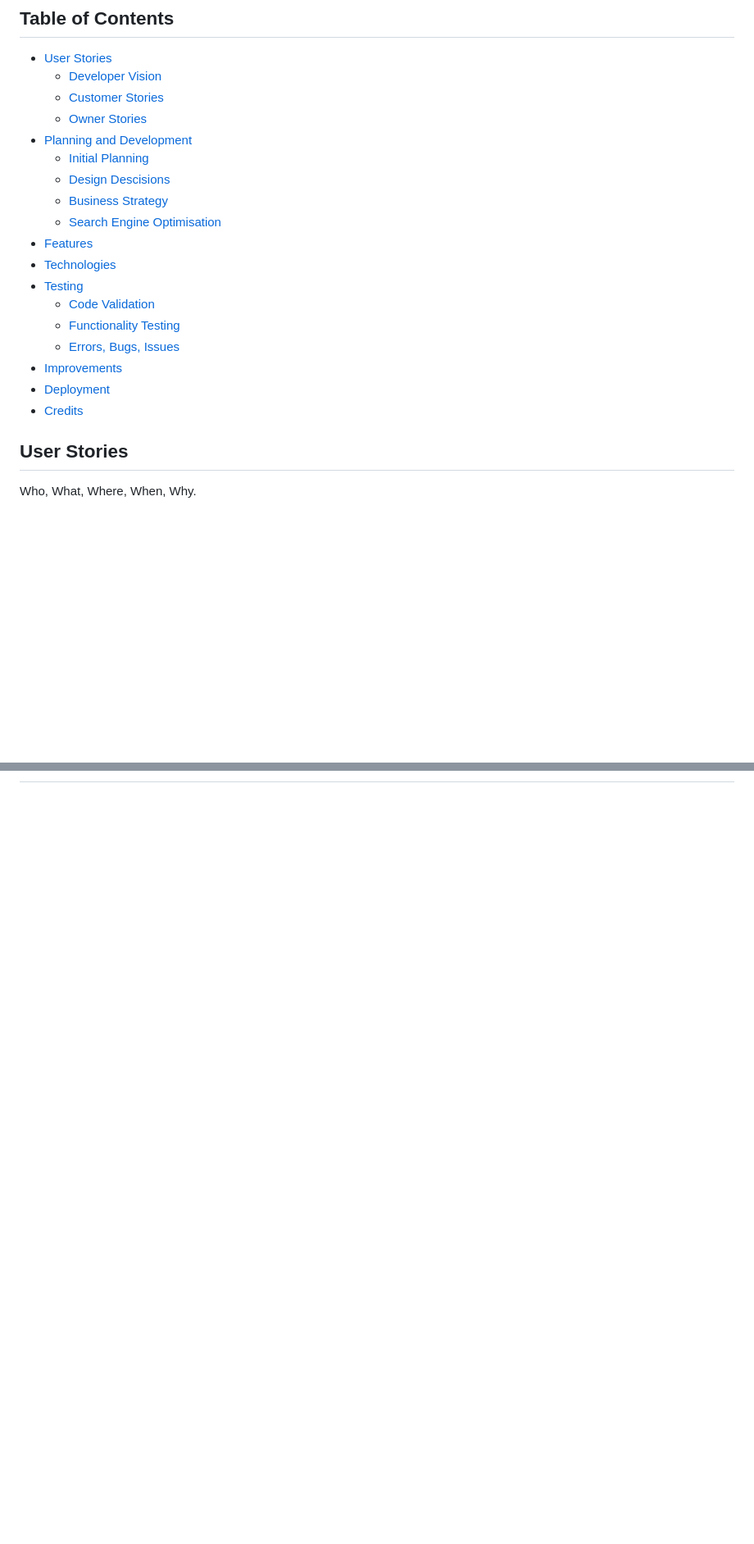
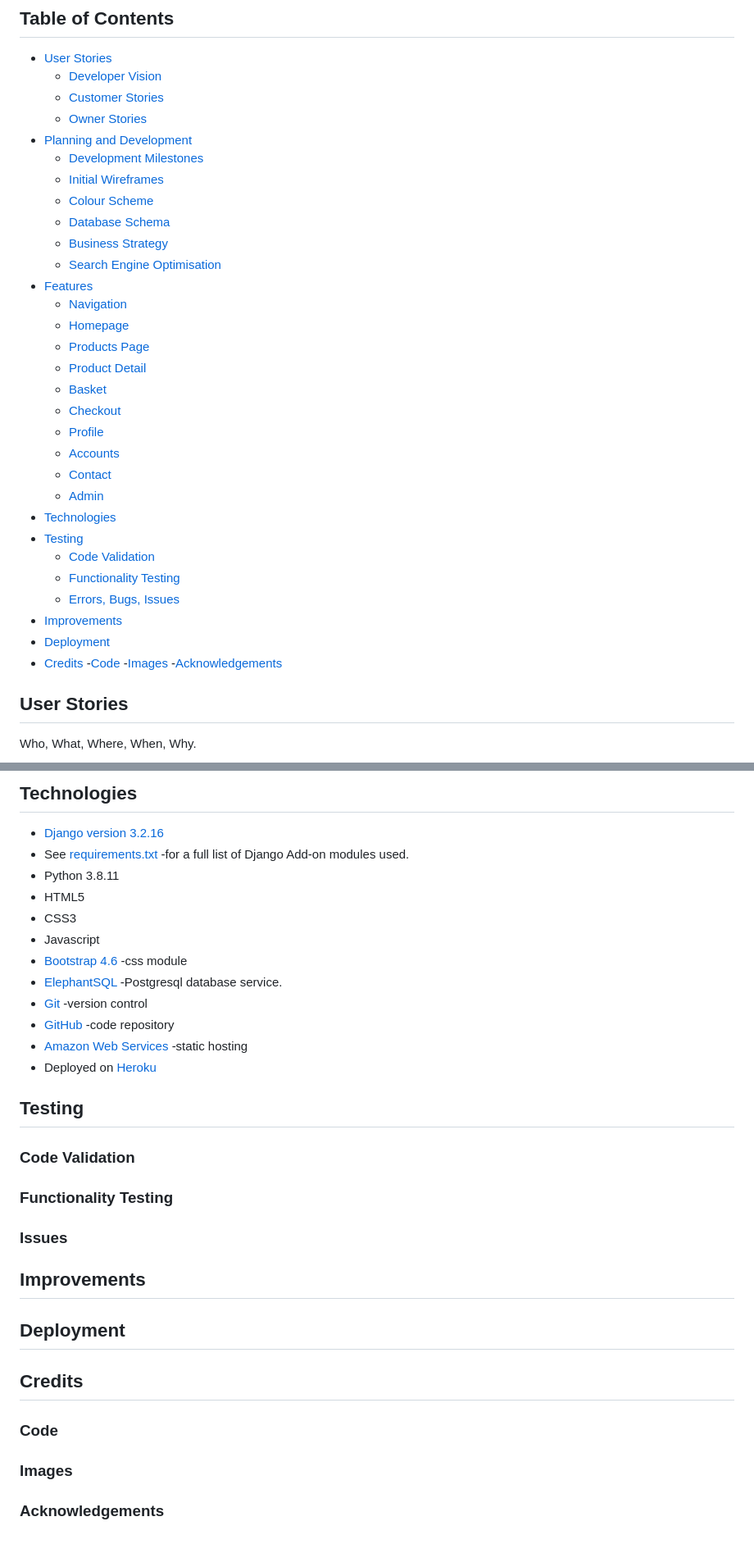
Before and after one commit to RadheyaM/explore, a Markdown page: README.md, 2 parts joined by grey strips. Shown at 82% size. Drawn GitHub-style; blank space fills up the shorter version.

```diff
--- a/README.md
+++ b/README.md
@@ -14,19 +14,34 @@ Explore is an online retail store operating on a business to customer strategy.
     - [Customer Stories](#customer-stories)
     - [Owner Stories](#site-owner-stories)
 + [Planning and Development](#planning-and-development)
-    - [Initial Planning]()
-    - [Design Descisions]()
-    - [Business Strategy]()
-    - [Search Engine Optimisation]()
-+ [Features]()
-+ [Technologies]()
-+ [Testing]()
-    - [Code Validation]()
-    - [Functionality Testing]()
-    - [Errors, Bugs, Issues]()
-+ [Improvements]()
+    - [Development Milestones](#development-milestones)
+    - [Initial Wireframes](#initial-wireframes)
+    - [Colour Scheme](#colour-scheme)
+    - [Database Schema](#database-schema)
+    - [Business Strategy](#business-strategy)
+    - [Search Engine Optimisation](#seo)
++ [Features](#features)
+    - [Navigation](#navigation)
+    - [Homepage](#homepage)
+    - [Products Page](#products-page)
+    - [Product Detail](#product-detail)
+    - [Basket](#basket)
+    - [Checkout](#checkout)
+    - [Profile](#profile)
+    - [Accounts](#accounts)
+    - [Contact](#contact)
+    - [Admin](#admin)
++ [Technologies](#technologies)
++ [Testing](#testing)
+    - [Code Validation](#code-validation)
+    - [Functionality Testing](#functionality-testing)
+    - [Errors, Bugs, Issues](#issues)
++ [Improvements](#improvements)
 + [Deployment]()
 + [Credits]()
+    -[Code](#code)
+    -[Images](#images)
+    -[Acknowledgements](#acknowledgements)
 
 ## User Stories
 Who, What, Where, When, Why.
@@ -79,0 +146,27 @@ As an owner:
+## Technologies
+ - [Django version 3.2.16](https://docs.djangoproject.com/en/3.2/)
+ - See [requirements.txt](requirements.txt) -for a full list of Django Add-on modules used.
+ - Python 3.8.11
+ - HTML5
+ - CSS3
+ - Javascript
+ - [Bootstrap 4.6](https://getbootstrap.com/docs/4.6/getting-started/introduction/) -css module
+ - [ElephantSQL](https://www.elephantsql.com) -Postgresql database service.
+ - [Git](https://git-scm.com) -version control
+ - [GitHub](https://github.com) -code repository
+ - [Amazon Web Services](https://aws.amazon.com/) -static hosting
+ - Deployed on [Heroku](https://devcenter.heroku.com)
+
+## Testing
+### Code Validation
+### Functionality Testing
+### Issues
+
+## Improvements
+
+## Deployment
+
+## Credits
+### Code
+### Images
+### Acknowledgements
```
Also changed, not shown: other parts of README.md (+51 -0 lines).
